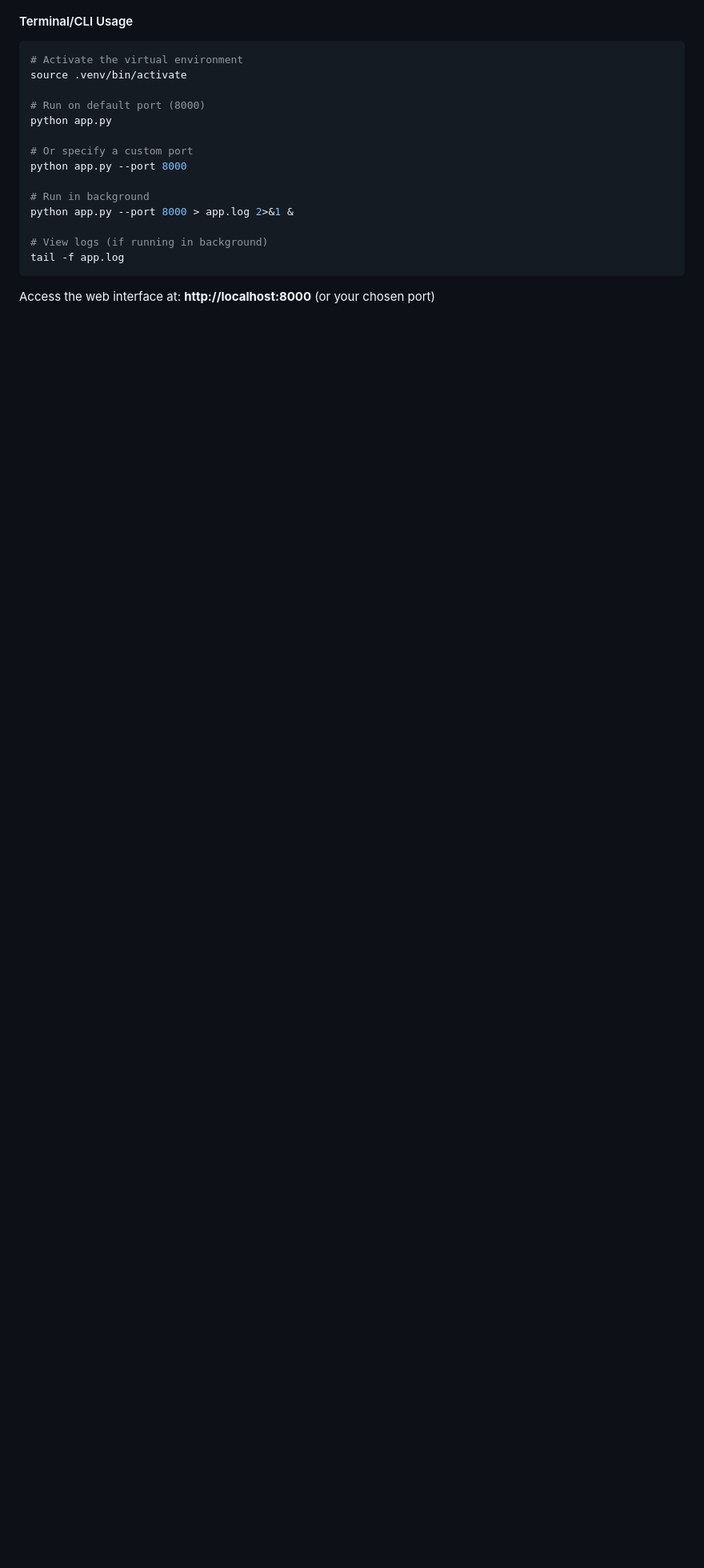
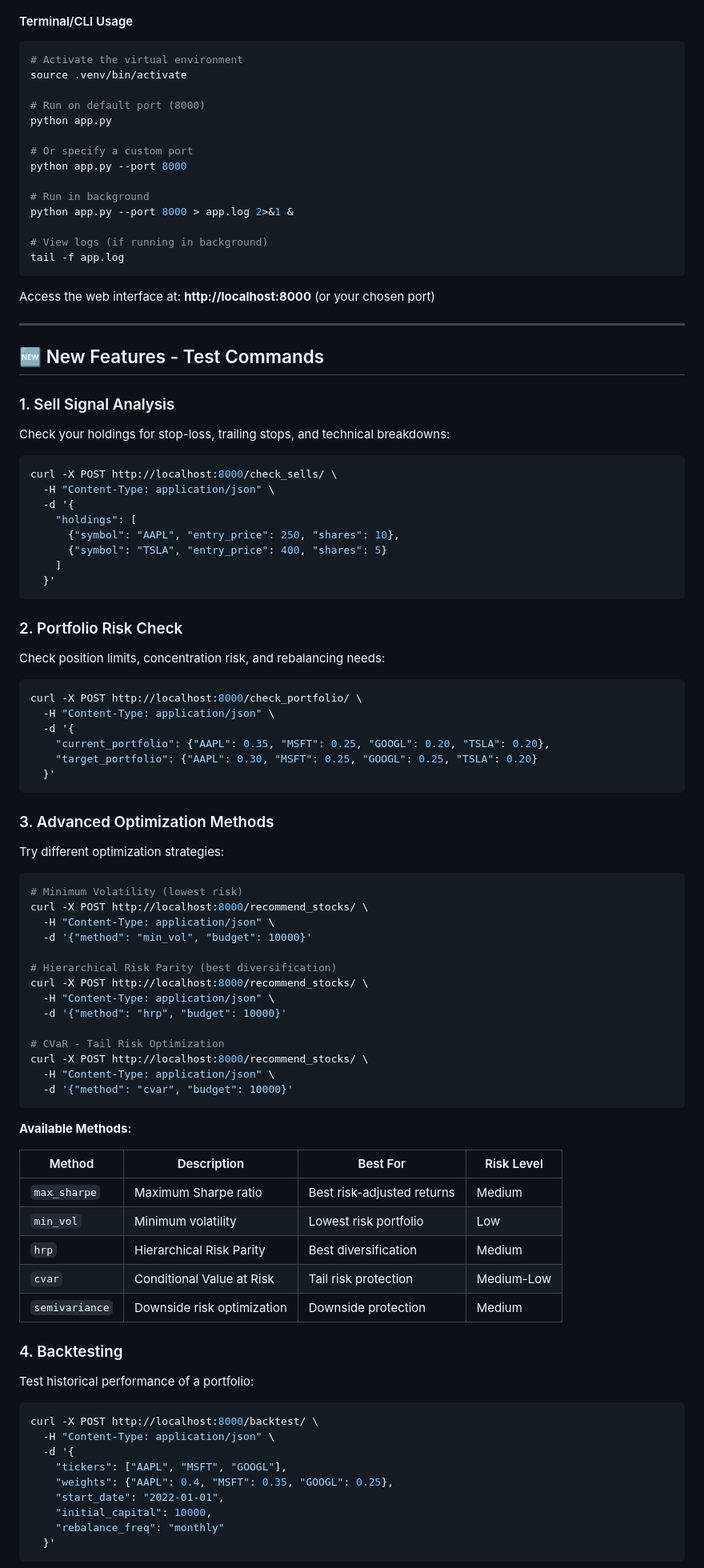
Before and after one commit to lejinvarghese/stock-screener, a Markdown page: README.md, the part around one of its changes. Shown at 80% size. Drawn GitHub-style; blank space fills up the shorter version.

Commit message:
Docs: Add prominent test commands section to README with examples

````diff
--- a/README.md
+++ b/README.md
@@ -95,3 +95,80 @@ tail -f app.log
 ```
 
 Access the web interface at: **http://localhost:8000** (or your chosen port)
+
+---
+
+## 🆕 New Features - Test Commands
+
+### 1. Sell Signal Analysis
+Check your holdings for stop-loss, trailing stops, and technical breakdowns:
+
+```sh
+curl -X POST http://localhost:8000/check_sells/ \
+  -H "Content-Type: application/json" \
+  -d '{
+    "holdings": [
+      {"symbol": "AAPL", "entry_price": 250, "shares": 10},
+      {"symbol": "TSLA", "entry_price": 400, "shares": 5}
+    ]
+  }'
+```
+
+### 2. Portfolio Risk Check
+Check position limits, concentration risk, and rebalancing needs:
+
+```sh
+curl -X POST http://localhost:8000/check_portfolio/ \
+  -H "Content-Type: application/json" \
+  -d '{
+    "current_portfolio": {"AAPL": 0.35, "MSFT": 0.25, "GOOGL": 0.20, "TSLA": 0.20},
+    "target_portfolio": {"AAPL": 0.30, "MSFT": 0.25, "GOOGL": 0.25, "TSLA": 0.20}
+  }'
+```
+
+### 3. Advanced Optimization Methods
+
+Try different optimization strategies:
+
+```sh
+# Minimum Volatility (lowest risk)
+curl -X POST http://localhost:8000/recommend_stocks/ \
+  -H "Content-Type: application/json" \
+  -d '{"method": "min_vol", "budget": 10000}'
+
+# Hierarchical Risk Parity (best diversification)
+curl -X POST http://localhost:8000/recommend_stocks/ \
+  -H "Content-Type: application/json" \
+  -d '{"method": "hrp", "budget": 10000}'
+
+# CVaR - Tail Risk Optimization
+curl -X POST http://localhost:8000/recommend_stocks/ \
+  -H "Content-Type: application/json" \
+  -d '{"method": "cvar", "budget": 10000}'
+```
+
+**Available Methods:**
+
+| Method | Description | Best For | Risk Level |
+|--------|-------------|----------|------------|
+| `max_sharpe` | Maximum Sharpe ratio | Best risk-adjusted returns | Medium |
+| `min_vol` | Minimum volatility | Lowest risk portfolio | Low |
+| `hrp` | Hierarchical Risk Parity | Best diversification | Medium |
+| `cvar` | Conditional Value at Risk | Tail risk protection | Medium-Low |
+| `semivariance` | Downside risk optimization | Downside protection | Medium |
+
+### 4. Backtesting
+Test historical performance of a portfolio:
+
+```sh
+curl -X POST http://localhost:8000/backtest/ \
+  -H "Content-Type: application/json" \
+  -d '{
+    "tickers": ["AAPL", "MSFT", "GOOGL"],
+    "weights": {"AAPL": 0.4, "MSFT": 0.35, "GOOGL": 0.25},
+    "start_date": "2022-01-01",
+    "initial_capital": 10000,
+    "rebalance_freq": "monthly"
+  }'
+```
+
````
Also changed, not shown: other parts of README.md (+13 -0 lines).
